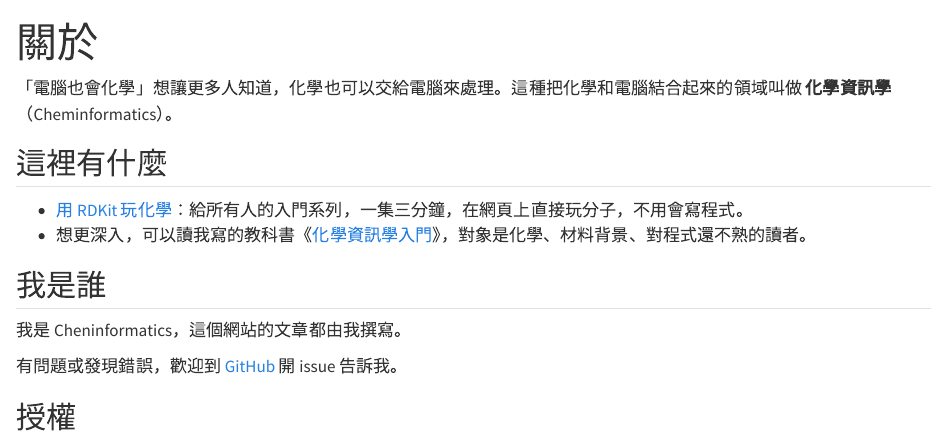
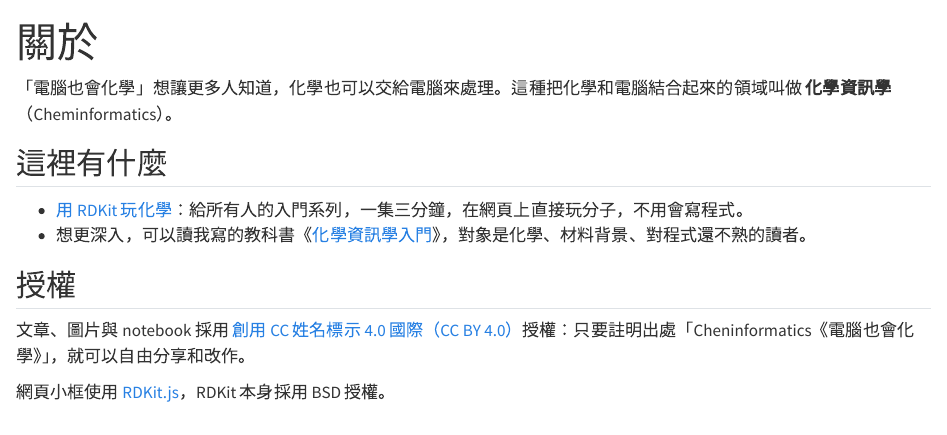
Before and after one commit to 517justin/cheminfo-blog, a Quarto document (about.qmd): the page in a window 1100 px wide, from its top. Rendered offline with R 4.5, knitr and Pandoc in place of Quarto, with nearby package versions.

Commit message:
Add README; drop the 我是誰 section from the about page
Co-Authored-By: Claude Opus 5.5 <noreply@anthropic.com>

```diff
--- a/about.qmd
+++ b/about.qmd
@@ -11,12 +11,6 @@
 - [用 RDKit 玩化學](rdkit/index.qmd)：給所有人的入門系列，一集三分鐘，在網頁上直接玩分子，不用會寫程式。
 - 想更深入，可以讀我寫的教科書《[化學資訊學入門](https://517justin.github.io/cheminfo-intro/)》，對象是化學、材料背景、對程式還不熟的讀者。
 
-## 我是誰
-
-我是 Cheninformatics，這個網站的文章都由我撰寫。
-
-有問題或發現錯誤，歡迎到 [GitHub](https://github.com/517justin/cheminfo-blog/issues) 開 issue 告訴我。
-
 ## 授權
 
 文章、圖片與 notebook 採用 [創用 CC 姓名標示 4.0 國際（CC BY 4.0）](https://creativecommons.org/licenses/by/4.0/deed.zh-hant)授權：只要註明出處「Cheninformatics《電腦也會化學》」，就可以自由分享和改作。
```
Also changed, not shown: README.md (added).
